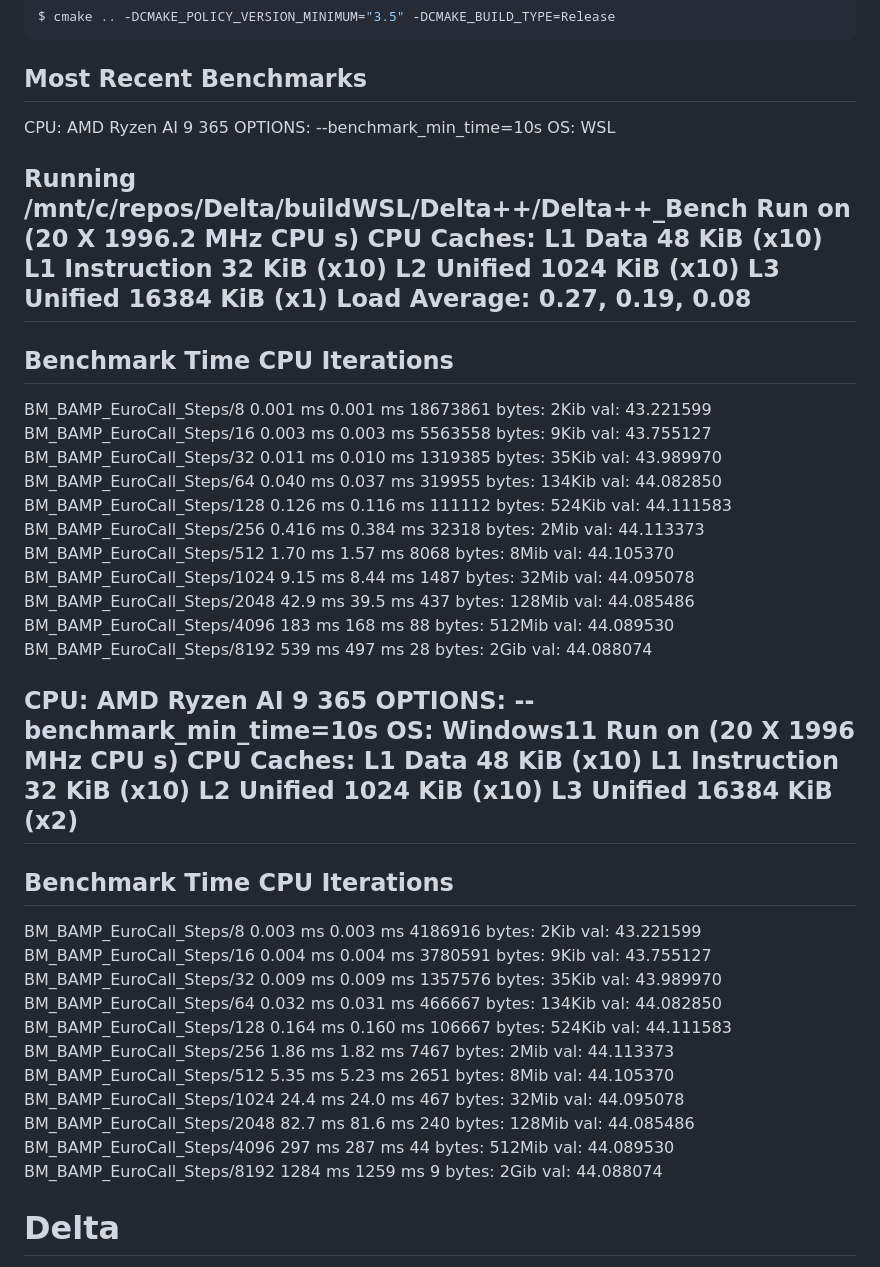
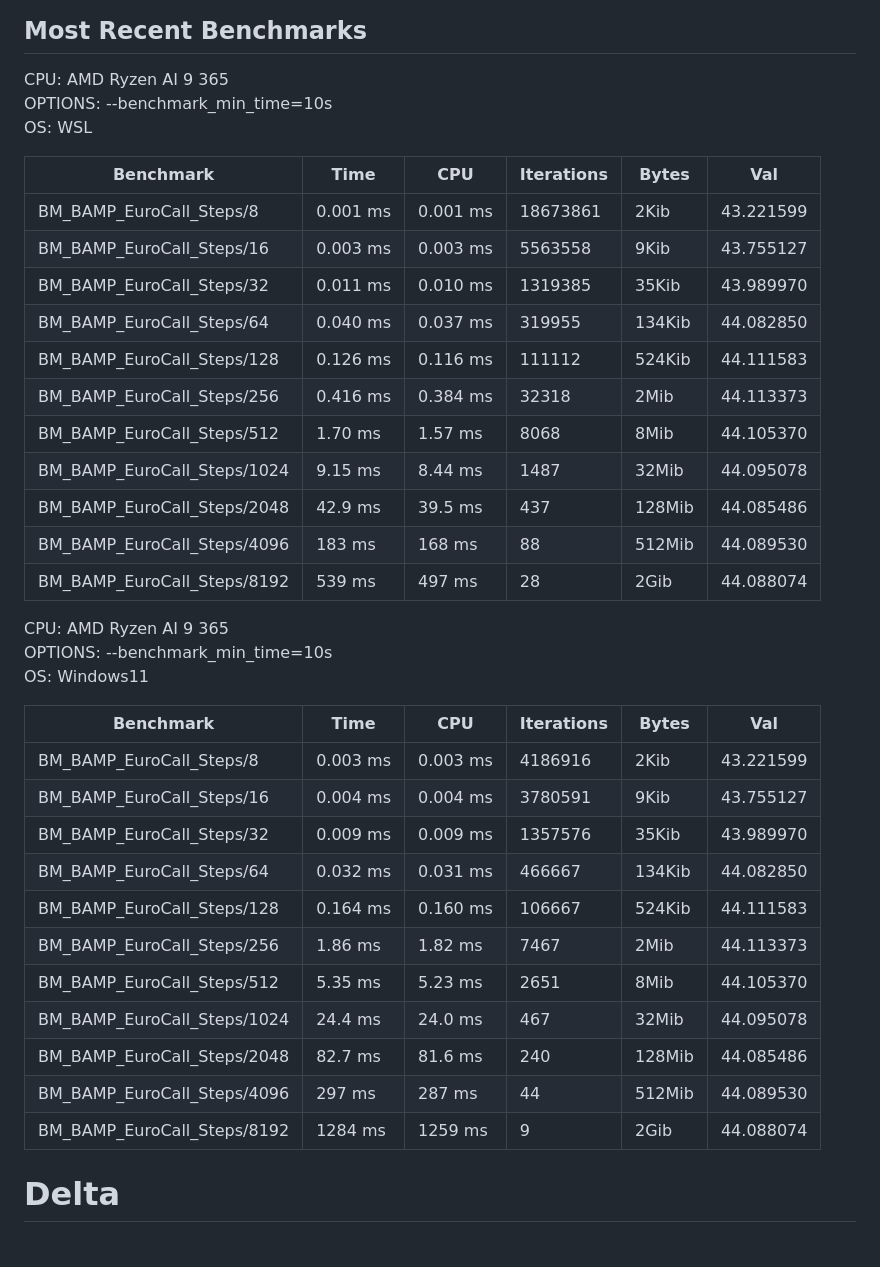
Before and after one commit to JoesUsername98/Delta, a Markdown page: README.md, the part around the change. Drawn GitHub-style.

Commit message:
Fix ugly table formatting

```diff
--- a/README.md
+++ b/README.md
@@ -39,52 +39,37 @@ CPU: AMD Ryzen AI 9 365
 OPTIONS: --benchmark_min_time=10s
 OS: WSL
 
-Running /mnt/c/repos/Delta/buildWSL/Delta++/Delta++_Bench
-Run on (20 X 1996.2 MHz CPU s)
-CPU Caches:
-  L1 Data 48 KiB (x10)
-  L1 Instruction 32 KiB (x10)
-  L2 Unified 1024 KiB (x10)
-  L3 Unified 16384 KiB (x1)
-Load Average: 0.27, 0.19, 0.08
-----------------------------------------------------------------------
-Benchmark                            Time             CPU   Iterations
-----------------------------------------------------------------------
-BM_BAMP_EuroCall_Steps/8         0.001 ms        0.001 ms     18673861 bytes: 2Kib       val: 43.221599
-BM_BAMP_EuroCall_Steps/16        0.003 ms        0.003 ms      5563558 bytes: 9Kib       val: 43.755127
-BM_BAMP_EuroCall_Steps/32        0.011 ms        0.010 ms      1319385 bytes: 35Kib      val: 43.989970
-BM_BAMP_EuroCall_Steps/64        0.040 ms        0.037 ms       319955 bytes: 134Kib     val: 44.082850
-BM_BAMP_EuroCall_Steps/128       0.126 ms        0.116 ms       111112 bytes: 524Kib     val: 44.111583
-BM_BAMP_EuroCall_Steps/256       0.416 ms        0.384 ms        32318 bytes: 2Mib       val: 44.113373
-BM_BAMP_EuroCall_Steps/512        1.70 ms         1.57 ms         8068 bytes: 8Mib       val: 44.105370
-BM_BAMP_EuroCall_Steps/1024       9.15 ms         8.44 ms         1487 bytes: 32Mib      val: 44.095078
-BM_BAMP_EuroCall_Steps/2048       42.9 ms         39.5 ms          437 bytes: 128Mib     val: 44.085486
-BM_BAMP_EuroCall_Steps/4096        183 ms          168 ms           88 bytes: 512Mib     val: 44.089530
-BM_BAMP_EuroCall_Steps/8192        539 ms          497 ms           28 bytes: 2Gib       val: 44.088074
+| Benchmark                          | Time     | CPU     | Iterations | Bytes       | Val       |
+|------------------------------------|----------|---------|------------|-------------|-----------|
+| BM_BAMP_EuroCall_Steps/8           | 0.001 ms | 0.001 ms| 18673861   | 2Kib        | 43.221599 |
+| BM_BAMP_EuroCall_Steps/16          | 0.003 ms | 0.003 ms| 5563558    | 9Kib        | 43.755127 |
+| BM_BAMP_EuroCall_Steps/32          | 0.011 ms | 0.010 ms| 1319385    | 35Kib       | 43.989970 |
+| BM_BAMP_EuroCall_Steps/64          | 0.040 ms | 0.037 ms| 319955     | 134Kib      | 44.082850 |
+| BM_BAMP_EuroCall_Steps/128         | 0.126 ms | 0.116 ms| 111112     | 524Kib      | 44.111583 |
+| BM_BAMP_EuroCall_Steps/256         | 0.416 ms | 0.384 ms| 32318      | 2Mib        | 44.113373 |
+| BM_BAMP_EuroCall_Steps/512         | 1.70 ms  | 1.57 ms | 8068       | 8Mib        | 44.105370 |
+| BM_BAMP_EuroCall_Steps/1024        | 9.15 ms  | 8.44 ms | 1487       | 32Mib       | 44.095078 |
+| BM_BAMP_EuroCall_Steps/2048        | 42.9 ms  | 39.5 ms | 437        | 128Mib      | 44.085486 |
+| BM_BAMP_EuroCall_Steps/4096        | 183 ms   | 168 ms  | 88         | 512Mib      | 44.089530 |
+| BM_BAMP_EuroCall_Steps/8192        | 539 ms   | 497 ms  | 28         | 2Gib        | 44.088074 |
 
 CPU: AMD Ryzen AI 9 365
 OPTIONS: --benchmark_min_time=10s
 OS: Windows11
-Run on (20 X 1996 MHz CPU s)
-CPU Caches:
-  L1 Data 48 KiB (x10)
-  L1 Instruction 32 KiB (x10)
-  L2 Unified 1024 KiB (x10)
-  L3 Unified 16384 KiB (x2)
-----------------------------------------------------------------------
-Benchmark                            Time             CPU   Iterations
-----------------------------------------------------------------------
-BM_BAMP_EuroCall_Steps/8         0.003 ms        0.003 ms      4186916 bytes: 2Kib       val: 43.221599
-BM_BAMP_EuroCall_Steps/16        0.004 ms        0.004 ms      3780591 bytes: 9Kib       val: 43.755127
-BM_BAMP_EuroCall_Steps/32        0.009 ms        0.009 ms      1357576 bytes: 35Kib      val: 43.989970
-BM_BAMP_EuroCall_Steps/64        0.032 ms        0.031 ms       466667 bytes: 134Kib     val: 44.082850
-BM_BAMP_EuroCall_Steps/128       0.164 ms        0.160 ms       106667 bytes: 524Kib     val: 44.111583
-BM_BAMP_EuroCall_Steps/256        1.86 ms         1.82 ms         7467 bytes: 2Mib       val: 44.113373
-BM_BAMP_EuroCall_Steps/512        5.35 ms         5.23 ms         2651 bytes: 8Mib       val: 44.105370
-BM_BAMP_EuroCall_Steps/1024       24.4 ms         24.0 ms          467 bytes: 32Mib      val: 44.095078
-BM_BAMP_EuroCall_Steps/2048       82.7 ms         81.6 ms          240 bytes: 128Mib     val: 44.085486
-BM_BAMP_EuroCall_Steps/4096        297 ms          287 ms           44 bytes: 512Mib     val: 44.089530
-BM_BAMP_EuroCall_Steps/8192       1284 ms         1259 ms            9 bytes: 2Gib       val: 44.088074
+
+| Benchmark                          | Time     | CPU     | Iterations | Bytes       | Val       |
+|------------------------------------|----------|---------|------------|-------------|-----------|
+| BM_BAMP_EuroCall_Steps/8           | 0.003 ms | 0.003 ms| 4186916    | 2Kib        | 43.221599 |
+| BM_BAMP_EuroCall_Steps/16          | 0.004 ms | 0.004 ms| 3780591    | 9Kib        | 43.755127 |
+| BM_BAMP_EuroCall_Steps/32          | 0.009 ms | 0.009 ms| 1357576    | 35Kib       | 43.989970 |
+| BM_BAMP_EuroCall_Steps/64          | 0.032 ms | 0.031 ms| 466667     | 134Kib      | 44.082850 |
+| BM_BAMP_EuroCall_Steps/128         | 0.164 ms | 0.160 ms| 106667     | 524Kib      | 44.111583 |
+| BM_BAMP_EuroCall_Steps/256         | 1.86 ms  | 1.82 ms | 7467       | 2Mib        | 44.113373 |
+| BM_BAMP_EuroCall_Steps/512         | 5.35 ms  | 5.23 ms | 2651       | 8Mib        | 44.105370 |
+| BM_BAMP_EuroCall_Steps/1024        | 24.4 ms  | 24.0 ms | 467        | 32Mib       | 44.095078 |
+| BM_BAMP_EuroCall_Steps/2048        | 82.7 ms  | 81.6 ms | 240        | 128Mib      | 44.085486 |
+| BM_BAMP_EuroCall_Steps/4096        | 297 ms   | 287 ms  | 44         | 512Mib      | 44.089530 |
+| BM_BAMP_EuroCall_Steps/8192        | 1284 ms  | 1259 ms | 9          | 2Gib        | 44.088074 |
 
 # Delta
 
```
